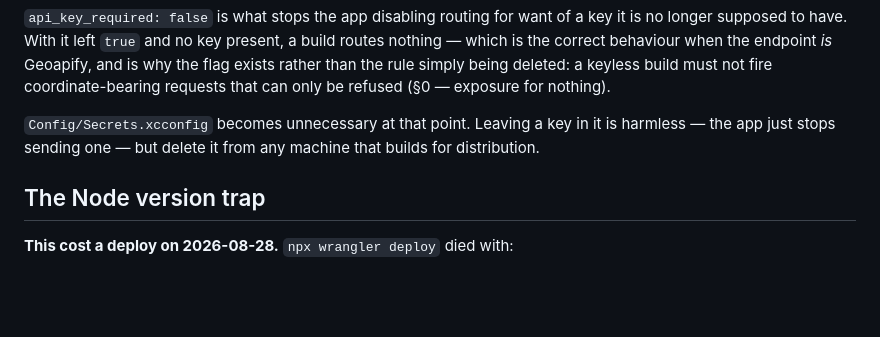
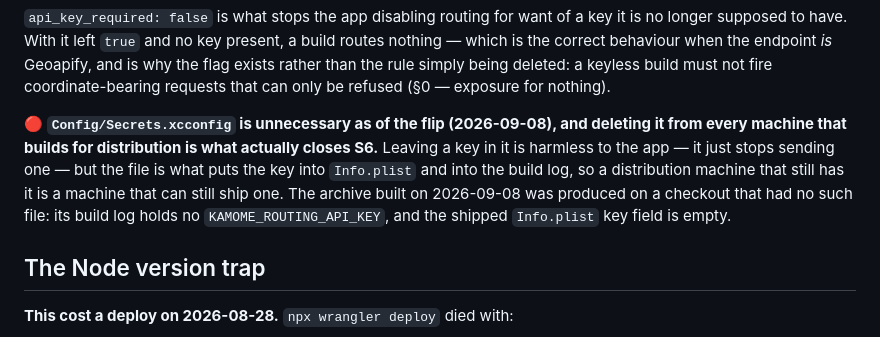
Before and after one commit to wen-chiu/kamome, a Markdown page: Deploy/worker/README.md, the part around the change. Rendered like a GitHub page; blank space fills up the shorter version.

Commit message:
docs(worker): deleting Secrets.xcconfig is the condition, not an afterthought
The paragraph was written in the future tense — "becomes unnecessary at that
point" — for a flip that had not happened. It has now. The file is what puts the
key into Info.plist and into the build log, so a distribution machine that still
carries it can still ship one, whatever the config says. That makes deleting it a
condition of S6 rather than tidying, and it is now stated as one.

Co-Authored-By: Claude Opus 5 <noreply@anthropic.com>

```diff
--- a/Deploy/worker/README.md
+++ b/Deploy/worker/README.md
@@ -95,9 +95,14 @@ Geoapify, and is why the flag exists rather than the rule simply being deleted:
 a keyless build must not fire coordinate-bearing requests that can only be
 refused (§0 — exposure for nothing).
 
-`Config/Secrets.xcconfig` becomes unnecessary at that point. Leaving a key in it
-is harmless — the app just stops sending one — but delete it from any machine
-that builds for distribution.
+🔴 **`Config/Secrets.xcconfig` is unnecessary as of the flip (2026-09-08), and
+deleting it from every machine that builds for distribution is what actually
+closes S6.** Leaving a key in it is harmless to the app — it just stops sending
+one — but the file is what puts the key into `Info.plist` and into the build log,
+so a distribution machine that still has it is a machine that can still ship one.
+The archive built on 2026-09-08 was produced on a checkout that had no such file:
+its build log holds no `KAMOME_ROUTING_API_KEY`, and the shipped `Info.plist`
+key field is empty.
 
 ## The Node version trap
 
```
